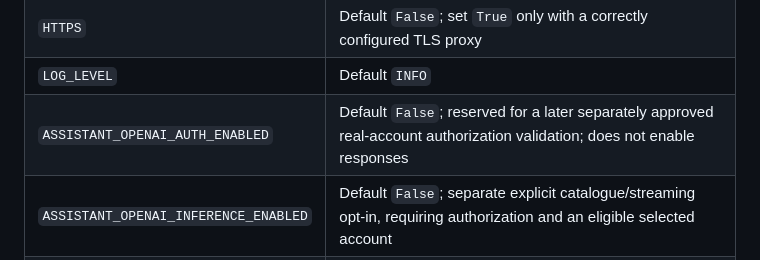
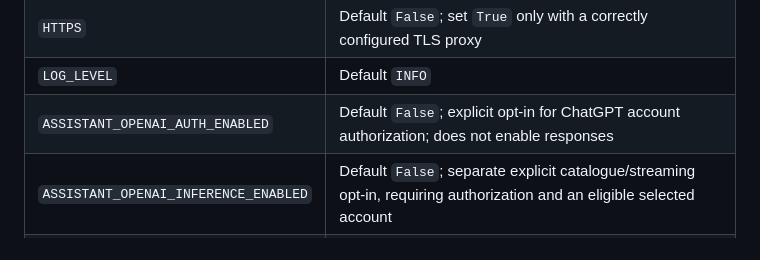
Before and after one commit to HenriqueMayer/TuxedoFinance, a Markdown page: docs/docker.md, the part around the change. Rendered like a GitHub page.

Commit message:
docs: clarify ChatGPT authorization opt-in

```diff
--- a/docs/docker.md
+++ b/docs/docker.md
@@ -102,7 +102,7 @@ from `.env.docker.example` (the release asset is named `docker.env.example`):
 | `ALLOW_SIGNUPS` | Default `True`; set `False` after creating the intended accounts |
 | `HTTPS` | Default `False`; set `True` only with a correctly configured TLS proxy |
 | `LOG_LEVEL` | Default `INFO` |
-| `ASSISTANT_OPENAI_AUTH_ENABLED` | Default `False`; reserved for a later separately approved real-account authorization validation; does not enable responses |
+| `ASSISTANT_OPENAI_AUTH_ENABLED` | Default `False`; explicit opt-in for ChatGPT account authorization; does not enable responses |
 | `ASSISTANT_OPENAI_INFERENCE_ENABLED` | Default `False`; separate explicit catalogue/streaming opt-in, requiring authorization and an eligible selected account |
 | `ASSISTANT_OPENAI_CALLBACK_URL` | Container value derived by Compose from the published `TUXEDO_PORT` and exact `/assistant/connections/callback/` path |
 
```
